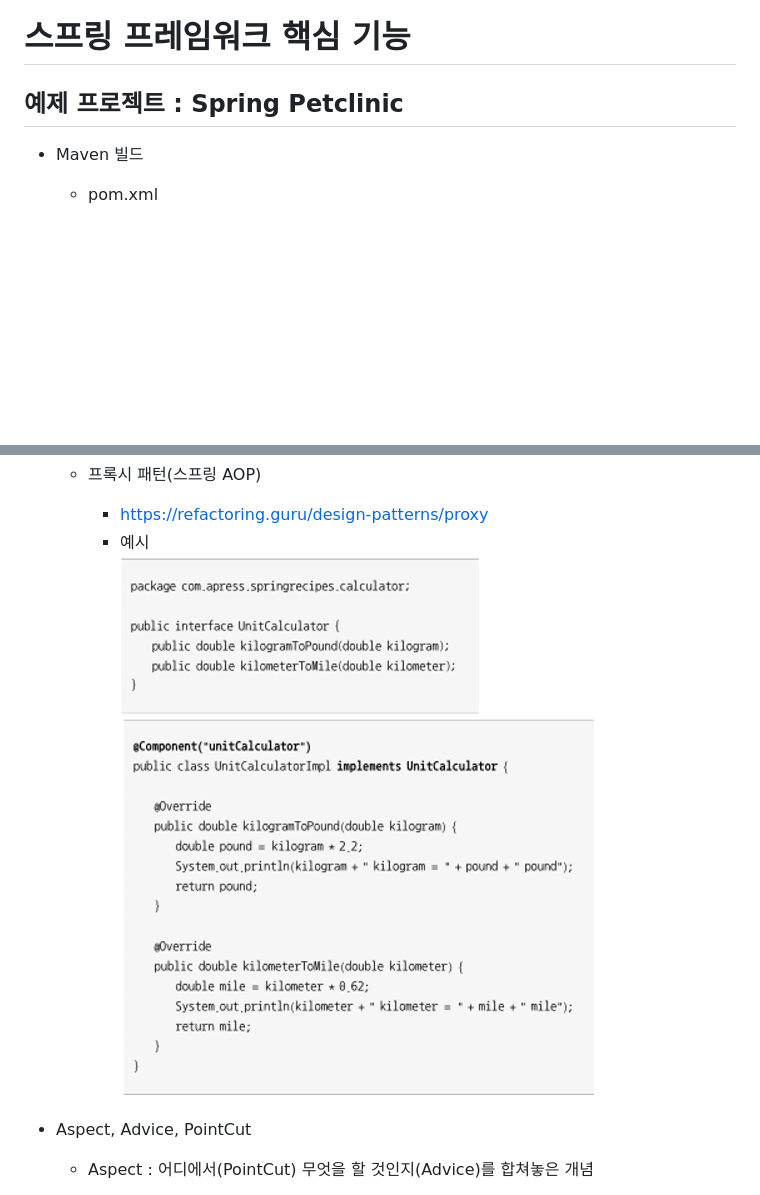
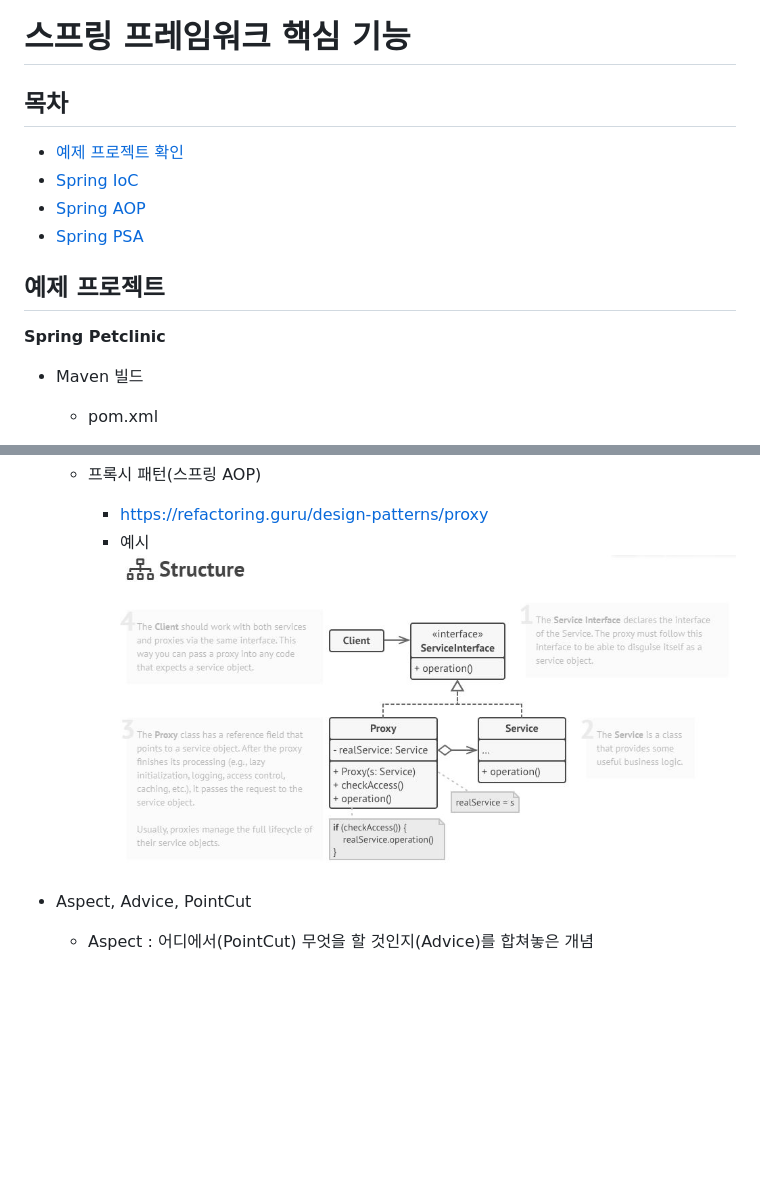
Before and after one commit to GentleDot/restart_spring, a Markdown page: spring-petclinic/about-spring.md, 2 parts joined by grey strips. Rendered like a GitHub page; pictures changed too: image/proxy.JPG (added), image/proxy.png (deleted); blank space fills up the shorter version.

```diff
--- a/spring-petclinic/about-spring.md
+++ b/spring-petclinic/about-spring.md
@@ -1,5 +1,12 @@
 # 스프링 프레임워크 핵심 기능
-## 예제 프로젝트 : Spring Petclinic
+## 목차
+- [예제 프로젝트 확인](#예제-프로젝트)
+- [Spring IoC](#Spring-IoC)
+- [Spring AOP](#Spring-AOP)
+- [Spring PSA](#Spring-PSA)
+
+## 예제 프로젝트
+__Spring Petclinic__
 - Maven 빌드
     - pom.xml
         - 스프링부트 (spring-boot-starter-*)
@@ -227,7 +234,7 @@ class AAAABBBB {
     - 프록시 패턴(스프링 AOP)
         - https://refactoring.guru/design-patterns/proxy
         - 예시
-        ![프록시 패턴의 예](../image/proxy.png)
+        ![프록시 패턴의 예](../image/proxy.JPG)
 
 - Aspect, Advice, PointCut
     - Aspect : 어디에서(PointCut) 무엇을 할 것인지(Advice)를 합쳐놓은 개념
```
Also changed, not shown: learning_core/springCore.md (added, +18 -0 lines), 5 other files.
